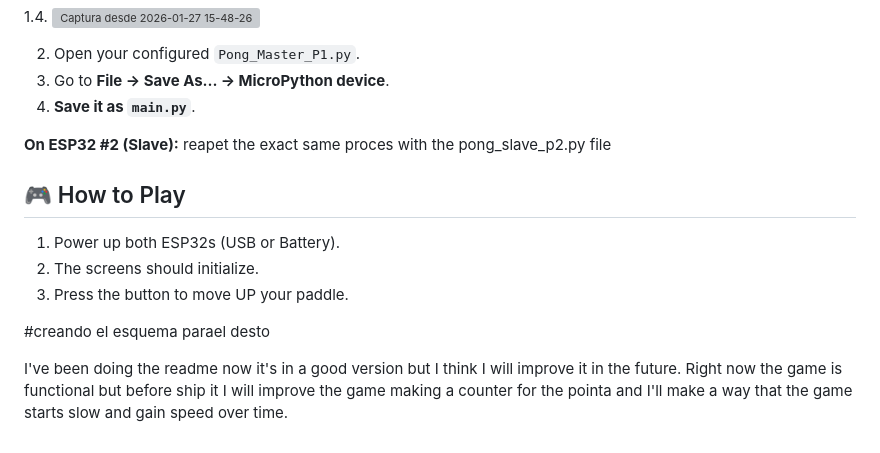
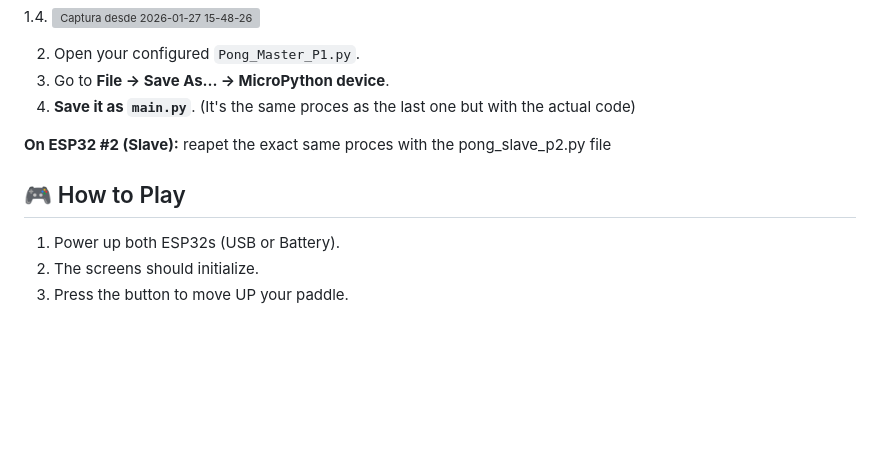
Before and after one commit to gabrieltoribiopereira/esp32-pong-game, a Markdown page: README.md, the part around the change. Rendered like a GitHub page; blank space fills up the shorter version; grey boxes are pictures that could not be loaded.

```diff
--- a/README.md
+++ b/README.md
@@ -83,6 +83,7 @@ You must edit the scripts before uploading them.
 2.  Open your configured `Pong_Master_P1.py`.
 3.  Go to **File -> Save As... -> MicroPython device**.
 4.  **Save it as `main.py`**.
+(It's the same proces as the last one but with the actual code)
 
 **On ESP32 #2 (Slave):**
 reapet the exact same proces with the pong_slave_p2.py file
@@ -91,8 +92,3 @@ reapet the exact same proces with the pong_slave_p2.py file
 1.  Power up both ESP32s (USB or Battery).
 2.  The screens should initialize.
 4.  Press the button to move UP your paddle.
-
-#creando el esquema parael desto
-
-
-I've been doing the readme now it's in a good version but I think I will improve it in the future. Right now the game is functional but before ship it I will improve the game making a counter for the pointa and I'll make a way that the game starts slow and gain speed over time.
```
